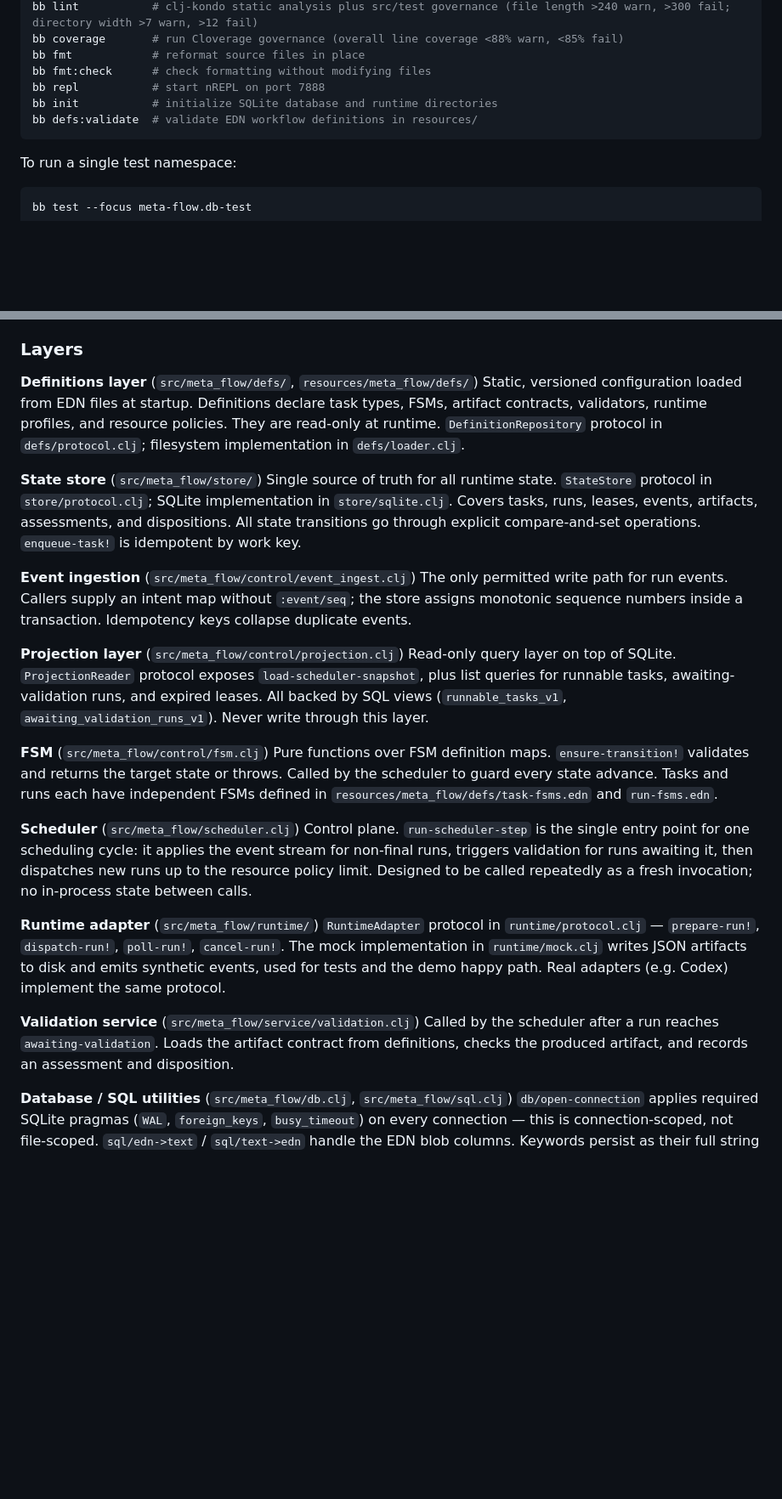
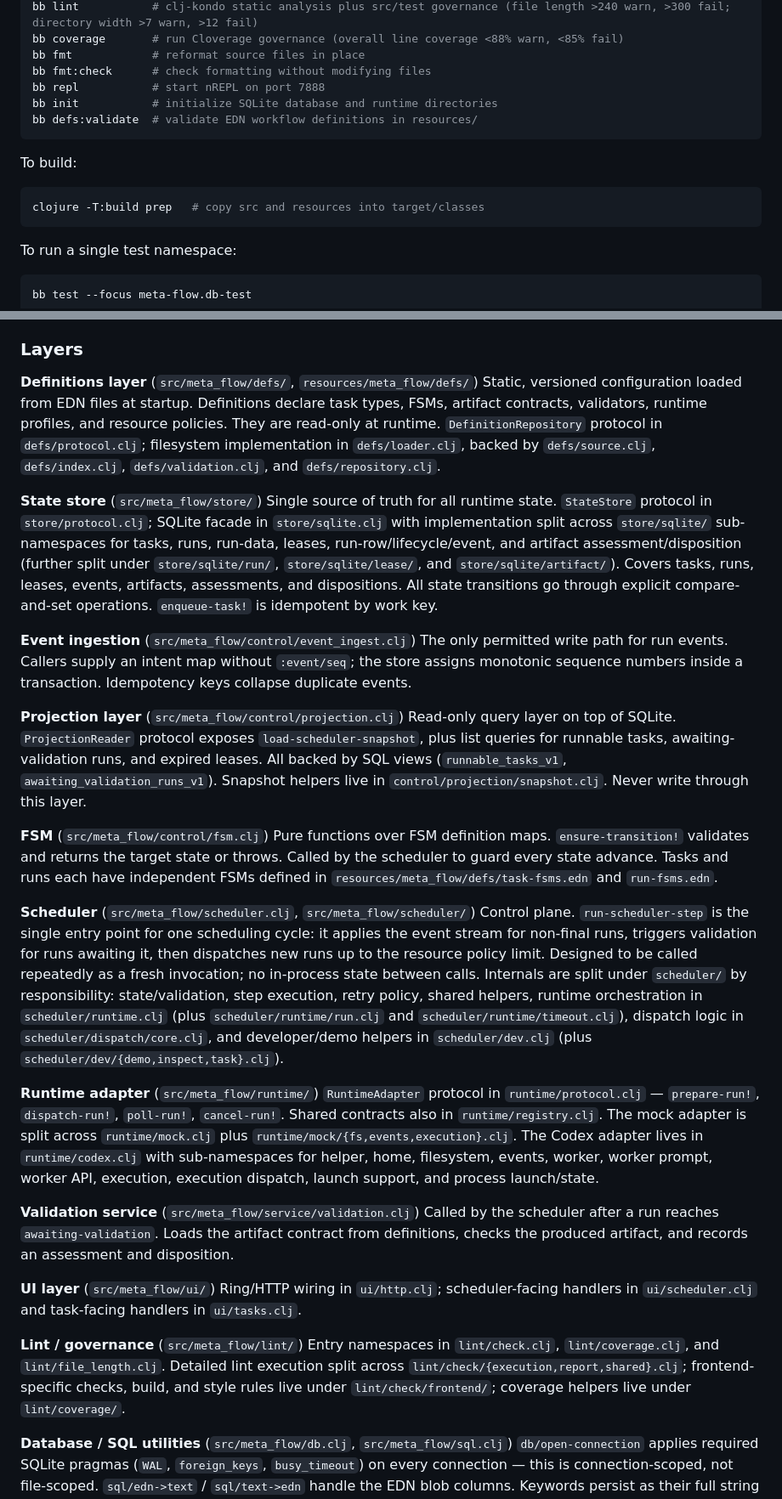
Before and after one commit to mikewong23571/meta-flow, a Markdown page: CLAUDE.md, 2 parts joined by grey strips. Shown at 85% size. GitHub-like rendering; blank space fills up the shorter version.

Commit message:
docs: sync CLAUDE.md with AGENTS.md project structure and guidelines
Co-Authored-By: Claude Sonnet 4.6 <noreply@anthropic.com>

````diff
--- a/CLAUDE.md
+++ b/CLAUDE.md
@@ -23,6 +23,12 @@ bb init           # initialize SQLite database and runtime directories
 bb defs:validate  # validate EDN workflow definitions in resources/
 ```
 
+To build:
+
+```bash
+clojure -T:build prep   # copy src and resources into target/classes
+```
+
 To run a single test namespace:
 
 ```bash
@@ -36,28 +42,34 @@ bb test --focus meta-flow.db-test
 ### Layers
 
 **Definitions layer** (`src/meta_flow/defs/`, `resources/meta_flow/defs/`)
-Static, versioned configuration loaded from EDN files at startup. Definitions declare task types, FSMs, artifact contracts, validators, runtime profiles, and resource policies. They are read-only at runtime. `DefinitionRepository` protocol in `defs/protocol.clj`; filesystem implementation in `defs/loader.clj`.
+Static, versioned configuration loaded from EDN files at startup. Definitions declare task types, FSMs, artifact contracts, validators, runtime profiles, and resource policies. They are read-only at runtime. `DefinitionRepository` protocol in `defs/protocol.clj`; filesystem implementation in `defs/loader.clj`, backed by `defs/source.clj`, `defs/index.clj`, `defs/validation.clj`, and `defs/repository.clj`.
 
 **State store** (`src/meta_flow/store/`)
-Single source of truth for all runtime state. `StateStore` protocol in `store/protocol.clj`; SQLite implementation in `store/sqlite.clj`. Covers tasks, runs, leases, events, artifacts, assessments, and dispositions. All state transitions go through explicit compare-and-set operations. `enqueue-task!` is idempotent by work key.
+Single source of truth for all runtime state. `StateStore` protocol in `store/protocol.clj`; SQLite facade in `store/sqlite.clj` with implementation split across `store/sqlite/` sub-namespaces for tasks, runs, run-data, leases, run-row/lifecycle/event, and artifact assessment/disposition (further split under `store/sqlite/run/`, `store/sqlite/lease/`, and `store/sqlite/artifact/`). Covers tasks, runs, leases, events, artifacts, assessments, and dispositions. All state transitions go through explicit compare-and-set operations. `enqueue-task!` is idempotent by work key.
 
 **Event ingestion** (`src/meta_flow/control/event_ingest.clj`)
 The only permitted write path for run events. Callers supply an intent map without `:event/seq`; the store assigns monotonic sequence numbers inside a transaction. Idempotency keys collapse duplicate events.
 
 **Projection layer** (`src/meta_flow/control/projection.clj`)
-Read-only query layer on top of SQLite. `ProjectionReader` protocol exposes `load-scheduler-snapshot`, plus list queries for runnable tasks, awaiting-validation runs, and expired leases. All backed by SQL views (`runnable_tasks_v1`, `awaiting_validation_runs_v1`). Never write through this layer.
+Read-only query layer on top of SQLite. `ProjectionReader` protocol exposes `load-scheduler-snapshot`, plus list queries for runnable tasks, awaiting-validation runs, and expired leases. All backed by SQL views (`runnable_tasks_v1`, `awaiting_validation_runs_v1`). Snapshot helpers live in `control/projection/snapshot.clj`. Never write through this layer.
 
 **FSM** (`src/meta_flow/control/fsm.clj`)
 Pure functions over FSM definition maps. `ensure-transition!` validates and returns the target state or throws. Called by the scheduler to guard every state advance. Tasks and runs each have independent FSMs defined in `resources/meta_flow/defs/task-fsms.edn` and `run-fsms.edn`.
 
-**Scheduler** (`src/meta_flow/scheduler.clj`)
-Control plane. `run-scheduler-step` is the single entry point for one scheduling cycle: it applies the event stream for non-final runs, triggers validation for runs awaiting it, then dispatches new runs up to the resource policy limit. Designed to be called repeatedly as a fresh invocation; no in-process state between calls.
+**Scheduler** (`src/meta_flow/scheduler.clj`, `src/meta_flow/scheduler/`)
+Control plane. `run-scheduler-step` is the single entry point for one scheduling cycle: it applies the event stream for non-final runs, triggers validation for runs awaiting it, then dispatches new runs up to the resource policy limit. Designed to be called repeatedly as a fresh invocation; no in-process state between calls. Internals are split under `scheduler/` by responsibility: state/validation, step execution, retry policy, shared helpers, runtime orchestration in `scheduler/runtime.clj` (plus `scheduler/runtime/run.clj` and `scheduler/runtime/timeout.clj`), dispatch logic in `scheduler/dispatch/core.clj`, and developer/demo helpers in `scheduler/dev.clj` (plus `scheduler/dev/{demo,inspect,task}.clj`).
 
 **Runtime adapter** (`src/meta_flow/runtime/`)
-`RuntimeAdapter` protocol in `runtime/protocol.clj` — `prepare-run!`, `dispatch-run!`, `poll-run!`, `cancel-run!`. The mock implementation in `runtime/mock.clj` writes JSON artifacts to disk and emits synthetic events, used for tests and the demo happy path. Real adapters (e.g. Codex) implement the same protocol.
+`RuntimeAdapter` protocol in `runtime/protocol.clj` — `prepare-run!`, `dispatch-run!`, `poll-run!`, `cancel-run!`. Shared contracts also in `runtime/registry.clj`. The mock adapter is split across `runtime/mock.clj` plus `runtime/mock/{fs,events,execution}.clj`. The Codex adapter lives in `runtime/codex.clj` with sub-namespaces for helper, home, filesystem, events, worker, worker prompt, worker API, execution, execution dispatch, launch support, and process launch/state.
 
 **Validation service** (`src/meta_flow/service/validation.clj`)
 Called by the scheduler after a run reaches `awaiting-validation`. Loads the artifact contract from definitions, checks the produced artifact, and records an assessment and disposition.
+
+**UI layer** (`src/meta_flow/ui/`)
+Ring/HTTP wiring in `ui/http.clj`; scheduler-facing handlers in `ui/scheduler.clj` and task-facing handlers in `ui/tasks.clj`.
+
+**Lint / governance** (`src/meta_flow/lint/`)
+Entry namespaces in `lint/check.clj`, `lint/coverage.clj`, and `lint/file_length.clj`. Detailed lint execution split across `lint/check/{execution,report,shared}.clj`; frontend-specific checks, build, and style rules live under `lint/check/frontend/`; coverage helpers live under `lint/coverage/`.
 
 **Database / SQL utilities** (`src/meta_flow/db.clj`, `src/meta_flow/sql.clj`)
 `db/open-connection` applies required SQLite pragmas (`WAL`, `foreign_keys`, `busy_timeout`) on every connection — this is connection-scoped, not file-scoped. `sql/edn->text` / `sql/text->edn` handle the EDN blob columns. Keywords persist as their full string representation including the leading colon (e.g. `:task.state/queued`); SQL views and partial unique indexes match against this form.
````
Also changed, not shown: other parts of CLAUDE.md (+20 -0 lines).
